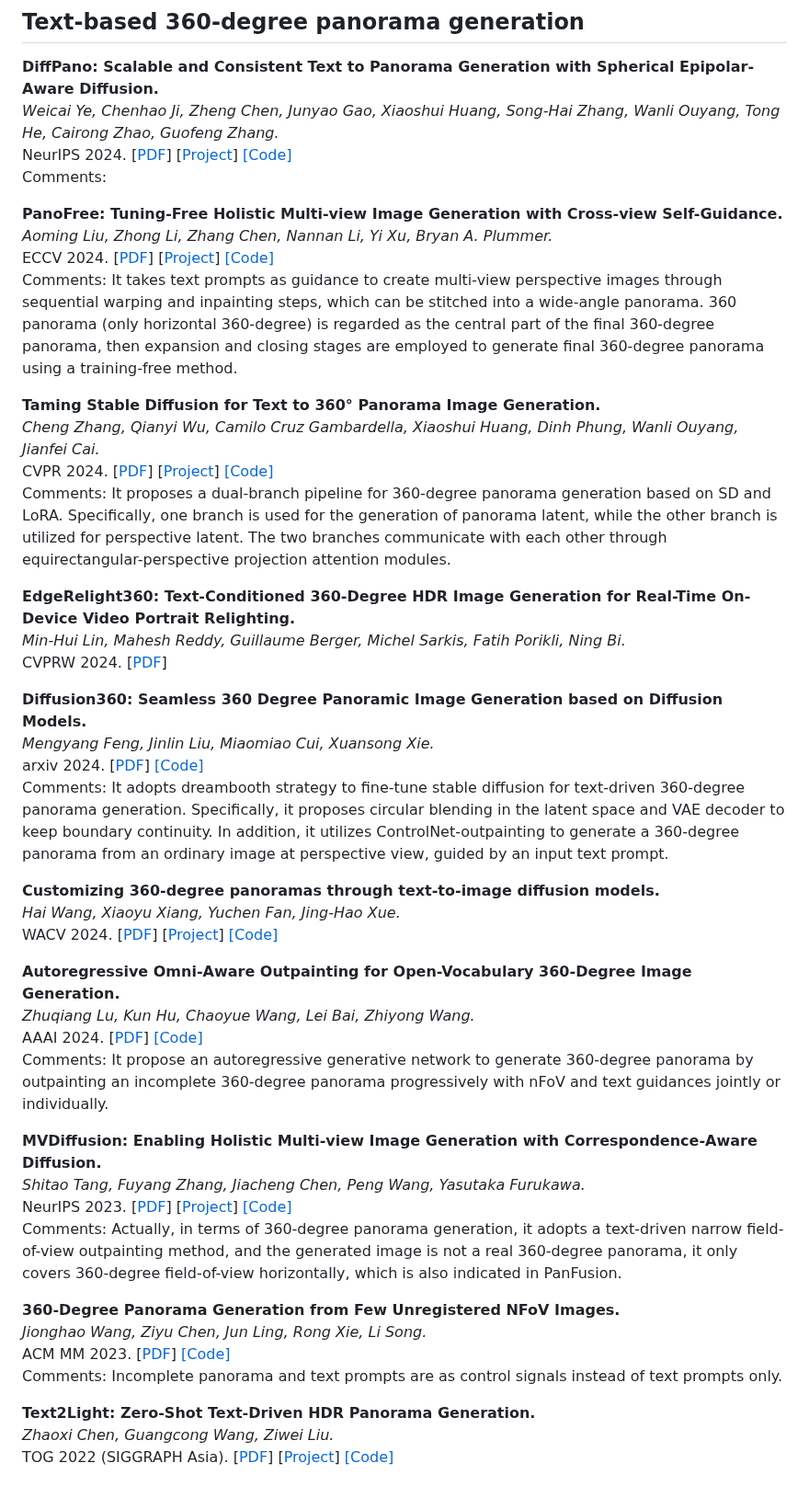
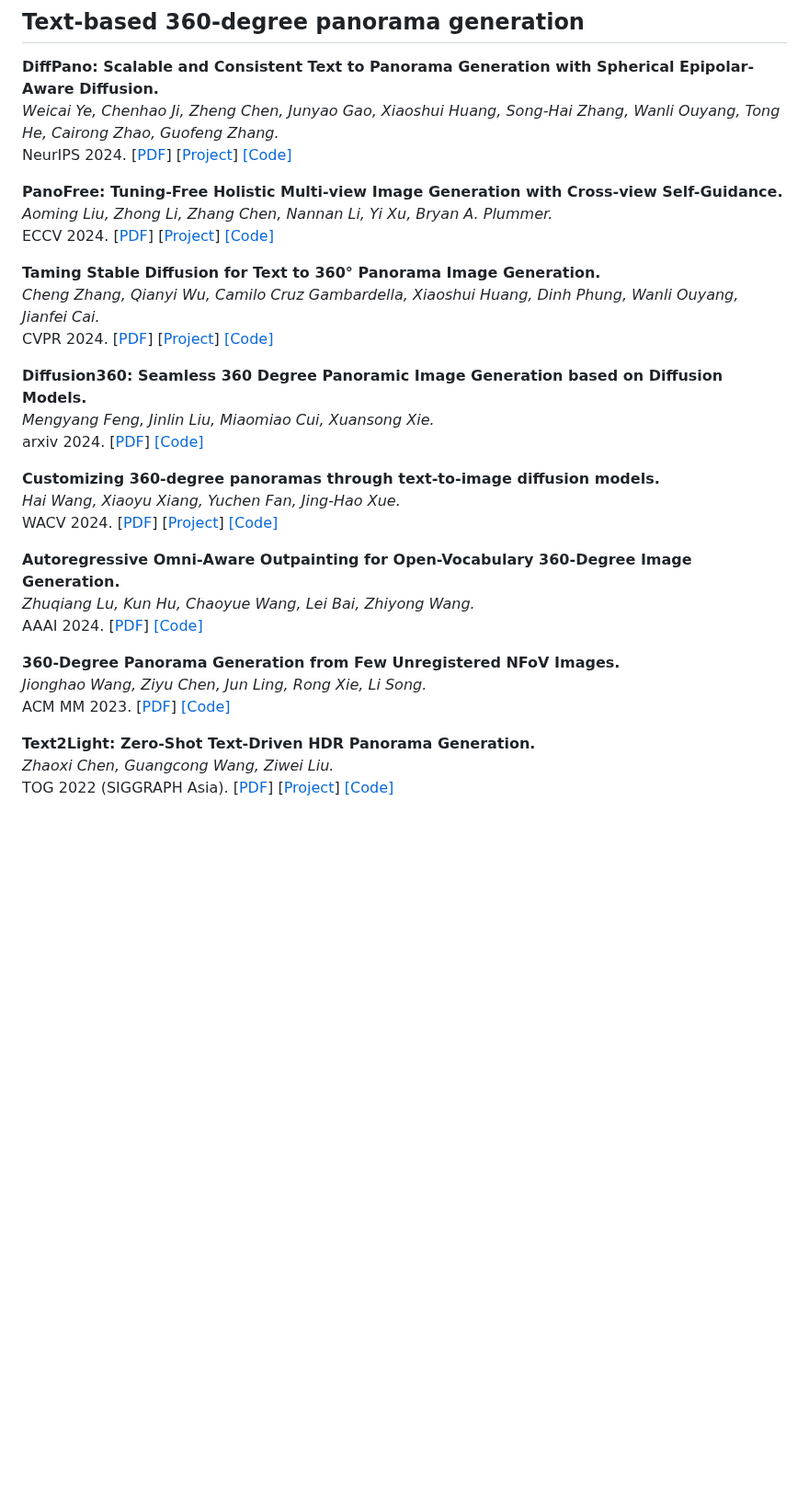
Before and after one commit to littlewhitesea/Text-Driven-Pano-Gen, a Markdown page: README.md, the part around the change. Shown at 92% size. Rendered like a GitHub page; blank space fills up the shorter version.

```diff
--- a/README.md
+++ b/README.md
@@ -6,26 +6,18 @@ A Survey on Text-Driven 360-Degree Panorama Generation
 **DiffPano: Scalable and Consistent Text to Panorama Generation with Spherical Epipolar-Aware Diffusion.**<br>
 *Weicai Ye, Chenhao Ji, Zheng Chen, Junyao Gao, Xiaoshui Huang, Song-Hai Zhang, Wanli Ouyang, Tong He, Cairong Zhao, Guofeng Zhang.*<br>
 NeurIPS 2024. [[PDF](https://arxiv.org/abs/2410.24203)] [[Project](https://zju3dv.github.io/DiffPano/)] [[Code]](https://github.com/zju3dv/DiffPano)<br>
-Comments:
 
 **PanoFree: Tuning-Free Holistic Multi-view Image Generation with Cross-view Self-Guidance.**<br>
 *Aoming Liu, Zhong Li, Zhang Chen, Nannan Li, Yi Xu, Bryan A. Plummer.*<br>
 ECCV 2024. [[PDF](https://arxiv.org/abs/2408.02157)] [[Project](https://panofree.github.io/)] [[Code]](https://github.com/zxcvfd13502/PanoFree)<br>
-Comments: It takes text prompts as guidance to create multi-view perspective images through sequential warping and inpainting steps, which can be stitched into a wide-angle panorama. 360 panorama (only horizontal 360-degree) is regarded as the central part of the final 360-degree panorama, then expansion and closing stages are employed to generate final 360-degree panorama using a training-free method.
 
 **Taming Stable Diffusion for Text to 360° Panorama Image Generation.**<br>
 *Cheng Zhang, Qianyi Wu, Camilo Cruz Gambardella, Xiaoshui Huang, Dinh Phung, Wanli Ouyang, Jianfei Cai.*<br>
 CVPR 2024. [[PDF](https://arxiv.org/abs/2404.07949)] [[Project](https://chengzhag.github.io/publication/panfusion/)] [[Code]](https://github.com/chengzhag/PanFusion)<br>
-Comments: It proposes a dual-branch pipeline for 360-degree panorama generation based on SD and LoRA. Specifically, one branch is used for the generation of panorama latent, while the other branch is utilized for perspective latent. The two branches communicate with each other through equirectangular-perspective projection attention modules.
-
-**EdgeRelight360: Text-Conditioned 360-Degree HDR Image Generation for Real-Time On-Device Video Portrait Relighting.**<br>
-*Min-Hui Lin, Mahesh Reddy, Guillaume Berger, Michel Sarkis, Fatih Porikli, Ning Bi.*<br>
-CVPRW 2024. [[PDF](https://arxiv.org/abs/2404.09918)]<br>
 
 **Diffusion360: Seamless 360 Degree Panoramic Image Generation based on Diffusion Models.**<br>
 *Mengyang Feng, Jinlin Liu, Miaomiao Cui, Xuansong Xie.*<br>
 arxiv 2024. [[PDF](https://arxiv.org/abs/2311.13141)] [[Code]](https://github.com/ArcherFMY/SD-T2I-360PanoImage)<br>
-Comments: It adopts dreambooth strategy to fine-tune stable diffusion for text-driven 360-degree panorama generation. Specifically, it proposes circular blending in the latent space and VAE decoder to keep boundary continuity. In addition, it utilizes ControlNet-outpainting to generate a 360-degree panorama from an ordinary image at perspective view, guided by an input text prompt.
 
 **Customizing 360-degree panoramas through text-to-image diffusion models.**<br>
 *Hai Wang, Xiaoyu Xiang, Yuchen Fan, Jing-Hao Xue.*<br>
@@ -34,17 +26,11 @@ WACV 2024. [[PDF](https://arxiv.org/abs/2310.18840)] [[Project](https://littlewh
 **Autoregressive Omni-Aware Outpainting for Open-Vocabulary 360-Degree Image Generation.**<br>
 *Zhuqiang Lu, Kun Hu, Chaoyue Wang, Lei Bai, Zhiyong Wang.*<br>
 AAAI 2024. [[PDF](https://arxiv.org/abs/2309.03467)] [[Code]](https://github.com/zhuqiangLu/AOG-NET-360)<br>
-Comments: It propose an autoregressive generative network to generate 360-degree panorama by outpainting an incomplete 360-degree panorama progressively with nFoV and text guidances jointly or individually.
 
-**MVDiffusion: Enabling Holistic Multi-view Image Generation with Correspondence-Aware Diffusion.**<br>
-*Shitao Tang, Fuyang Zhang, Jiacheng Chen, Peng Wang, Yasutaka Furukawa.*<br>
-NeurIPS 2023. [[PDF](https://arxiv.org/abs/2307.01097)] [[Project](https://mvdiffusion.github.io/)] [[Code]](https://github.com/Tangshitao/MVDiffusion)<br>
-Comments: Actually, in terms of 360-degree panorama generation, it adopts a text-driven narrow field-of-view outpainting method, and the generated image is not a real 360-degree panorama, it only covers 360-degree field-of-view horizontally, which is also indicated in PanFusion.
 
 **360-Degree Panorama Generation from Few Unregistered NFoV Images.**<br>
 *Jionghao Wang, Ziyu Chen, Jun Ling, Rong Xie, Li Song.*<br>
 ACM MM 2023. [[PDF](https://arxiv.org/abs/2308.14686)] [[Code]](https://github.com/shanemankiw/Panodiff)<br>
-Comments: Incomplete panorama and text prompts are as control signals instead of text prompts only.
 
 **Text2Light: Zero-Shot Text-Driven HDR Panorama Generation.**<br>
 *Zhaoxi Chen, Guangcong Wang, Ziwei Liu.*<br>
```
